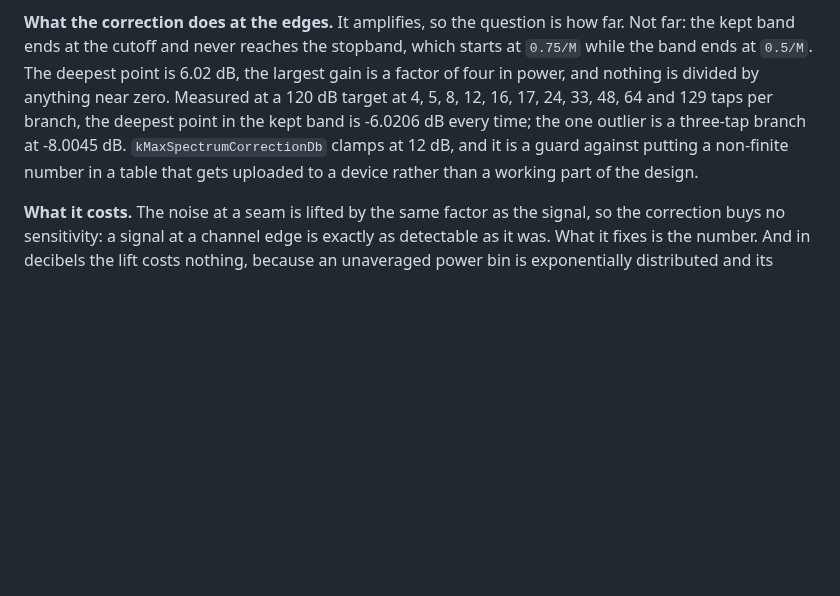
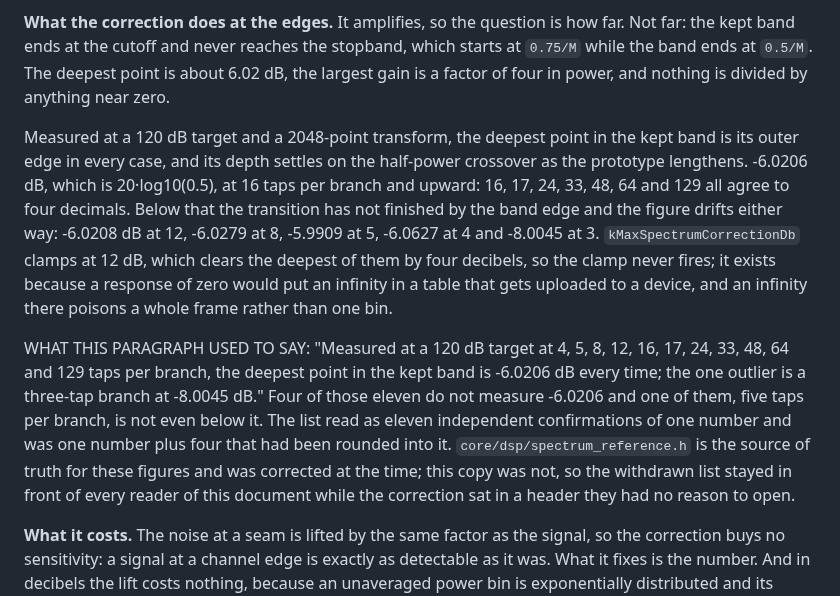
Before and after one commit to Locke-Werks/Revenant, a Markdown page: docs/detection.md, the part around the change. Rendered like a GitHub page; blank space fills up the shorter version.

Commit message:
Carry the spectrum-correction tap list correction into docs/detection.md
core/dsp/spectrum_reference.h withdrew the eleven-entry -6.0206 dB list when it
was found that four of the eleven measure something else and one of those, five
taps per branch, is not even below it. detection.md still carried the withdrawn
list verbatim, which is the tree review's own theme: the correction went where
it was discovered and not where it is read.

The corrected figures and the reason the clamp exists are now here too, with
the retraction visible and the header named as the source of truth.

```diff
--- a/docs/detection.md
+++ b/docs/detection.md
@@ -143,13 +143,31 @@ at the call site.
 **What the correction does at the edges.** It amplifies, so the question is how
 far. Not far: the kept band ends at the cutoff and never reaches the stopband,
 which starts at `0.75/M` while the band ends at `0.5/M`. The deepest point is
-6.02 dB, the largest gain is a factor of four in power, and nothing is divided
-by anything near zero. Measured at a 120 dB target at 4, 5, 8, 12, 16, 17, 24,
-33, 48, 64 and 129 taps per branch, the deepest point in the kept band is
--6.0206 dB every time; the one outlier is a three-tap branch at -8.0045 dB.
-`kMaxSpectrumCorrectionDb` clamps at 12 dB, and it is a guard against putting a
-non-finite number in a table that gets uploaded to a device rather than a
-working part of the design.
+about 6.02 dB, the largest gain is a factor of four in power, and nothing is
+divided by anything near zero.
+
+Measured at a 120 dB target and a 2048-point transform, the deepest point in the
+kept band is its outer edge in every case, and its depth settles on the
+half-power crossover as the prototype lengthens. -6.0206 dB, which is
+20·log10(0.5), at 16 taps per branch and upward: 16, 17, 24, 33, 48, 64 and 129
+all agree to four decimals. Below that the transition has not finished by the
+band edge and the figure drifts either way: -6.0208 dB at 12, -6.0279 at 8,
+-5.9909 at 5, -6.0627 at 4 and -8.0045 at 3. `kMaxSpectrumCorrectionDb` clamps
+at 12 dB, which clears the deepest of them by four decibels, so the clamp never
+fires; it exists because a response of zero would put an infinity in a table
+that gets uploaded to a device, and an infinity there poisons a whole frame
+rather than one bin.
+
+WHAT THIS PARAGRAPH USED TO SAY: "Measured at a 120 dB target at 4, 5, 8, 12,
+16, 17, 24, 33, 48, 64 and 129 taps per branch, the deepest point in the kept
+band is -6.0206 dB every time; the one outlier is a three-tap branch at -8.0045
+dB." Four of those eleven do not measure -6.0206 and one of them, five taps per
+branch, is not even below it. The list read as eleven independent confirmations
+of one number and was one number plus four that had been rounded into it.
+`core/dsp/spectrum_reference.h` is the source of truth for these figures and
+was corrected at the time; this copy was not, so the withdrawn list stayed in
+front of every reader of this document while the correction sat in a header
+they had no reason to open.
 
 **What it costs.** The noise at a seam is lifted by the same factor as the
 signal, so the correction buys no sensitivity: a signal at a channel edge is
```
